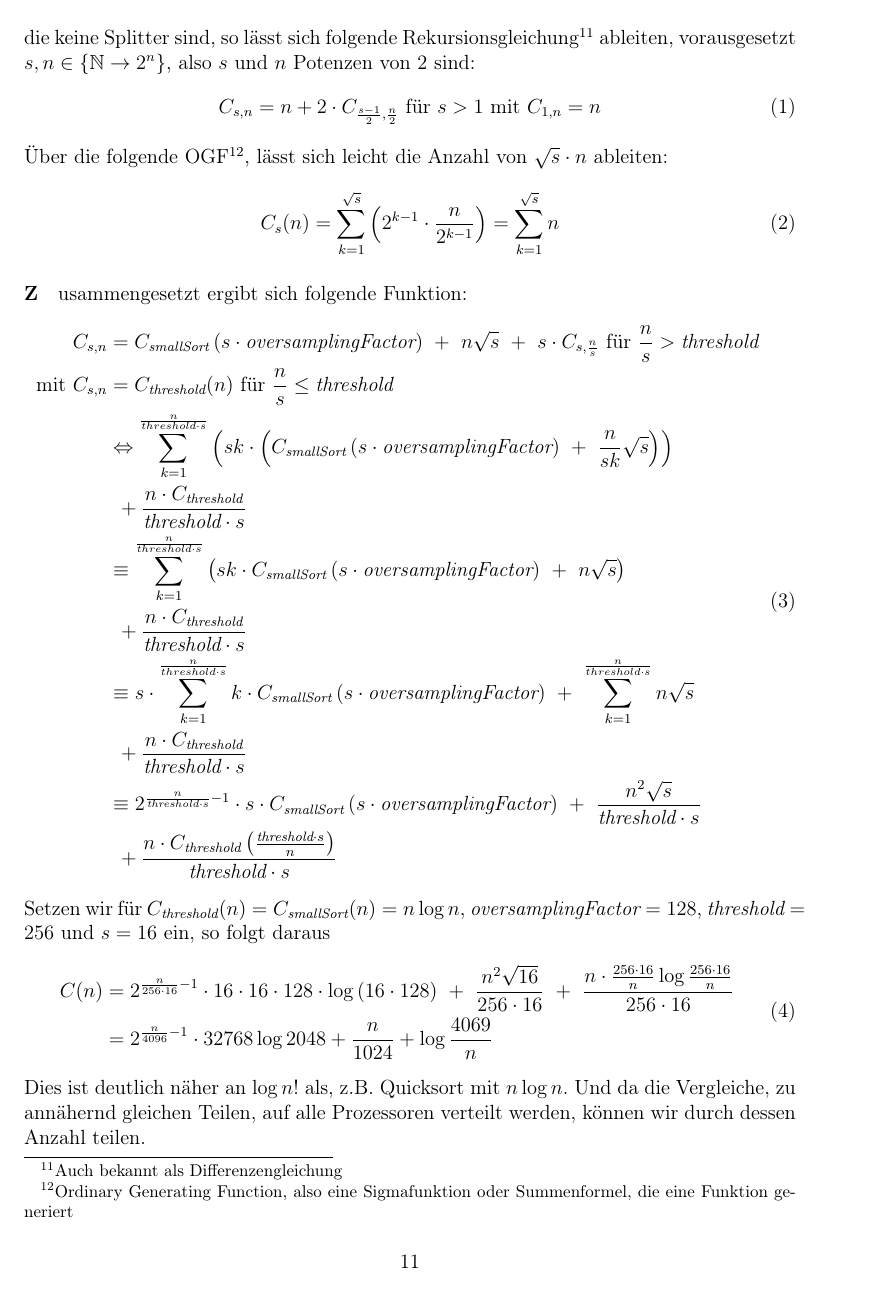
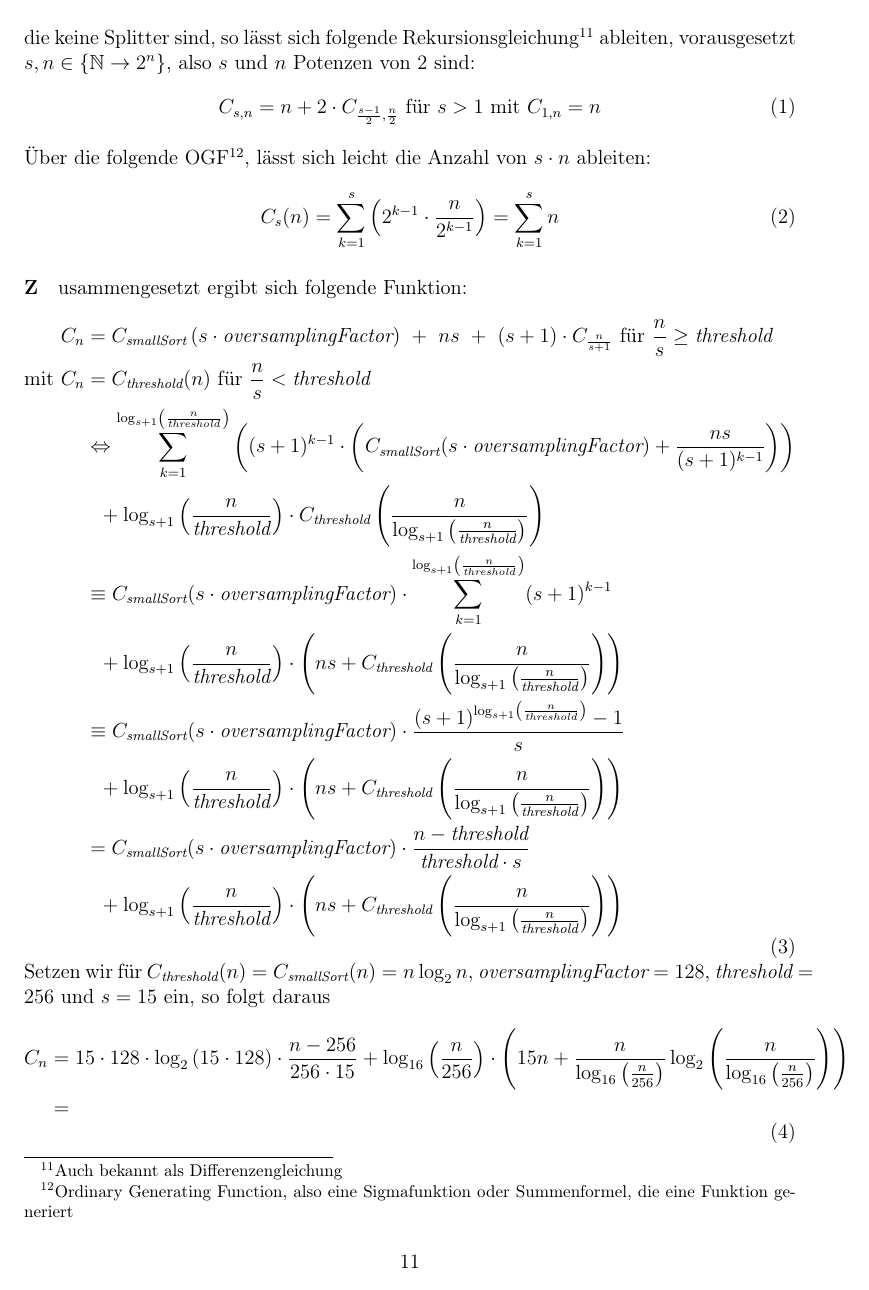
Before and after one commit to NikBenson/ALG, a LaTeX paper (paper/main.ltx, which reads paper/space-time-complexity.tex): page 14 of 17. Compiled offline with pdfLaTeX.

Commit message:
fix: runtime complexity wip

```diff
--- a/paper/space-time-complexity.tex
+++ b/paper/space-time-complexity.tex
@@ -33,33 +33,30 @@
 			\begin{equation}
 				C_{s,n}=n+2\cdot C_{\frac{s-1}{2}, \frac{n}{2}}\ \text{für $s>1$ mit}\ C_{1,n}=n
 			\end{equation}
-			Über die folgende OGF\footnote{Ordinary Generating Function, also eine Sigmafunktion oder Summenformel, die eine Funktion generiert}, lässt sich leicht die Anzahl von $\sqrt{s}\cdot n$ ableiten:
+			Über die folgende OGF\footnote{Ordinary Generating Function, also eine Sigmafunktion oder Summenformel, die eine Funktion generiert}, lässt sich leicht die Anzahl von $s\cdot n$ ableiten:
 			\begin{equation}
-				C_s(n)=\sum_{k=1}^{\sqrt{s}}\left(2^{k-1}\cdot \frac{n}{2^{k-1}}\right)=\sum_{k=1}^{\sqrt{s}}n
+				C_s(n)=\sum_{k=1}^{s}\left(2^{k-1}\cdot \frac{n}{2^{k-1}}\right)=\sum_{k=1}^{s}n
 			\end{equation}
 		\paragraph
 			Zusammengesetzt ergibt sich folgende Funktion:
-			%TODO Offensichtlicher Fehler, vermutlich über Sigma Der einfachheit halber ersetzen durch nicht-rekursive Varriante
 			\begin{equation}
 				\begin{aligned}
-					C_{s,n}&=C_\textit{smallSort}\left(s\cdot \textit{oversamplingFactor}\right)\ +\ n\sqrt{s}\ +\ s\cdot C_{s, \frac{n}{s}}\ \text{für $\frac{n}{s} > \textit{threshold}$}\\
-					\text{mit}\ C_{s,n}&=C_\textit{threshold}(n)\ \text{für $\frac{n}{s} \leq \textit{threshold}$}\\
-					&\Leftrightarrow \sum_{k=1}^{\frac{n}{threshold\cdot s}}\left(sk \cdot\left(C_\textit{smallSort}\left(s\cdot \textit{oversamplingFactor}\right)\ +\ \frac{n}{sk}\sqrt{s}\right)\right)\\
-					&\>\> +\frac{n\cdot C_{\textit{threshold}}}{\textit{threshold}\cdot s}\\
-					&\equiv \sum_{k=1}^{\frac{n}{threshold\cdot s}}\left(sk \cdot C_\textit{smallSort}\left(s\cdot \textit{oversamplingFactor}\right)\ +\ n\sqrt{s}\right)\\
-					&\>\> +\frac{n\cdot C_{\textit{threshold}}}{\textit{threshold}\cdot s}\\
-					&\equiv s\cdot \sum_{k=1}^{\frac{n}{threshold\cdot s}}k\cdot C_\textit{smallSort}\left(s\cdot \textit{oversamplingFactor}\right)\ +\ \sum_{k=1}^{\frac{n}{threshold\cdot s}}n\sqrt{s}\\
-					&\>\> +\frac{n\cdot C_{\textit{threshold}}}{\textit{threshold}\cdot s}\\
-					&\equiv 2^{\frac{n}{\textit{threshold}\cdot s}-1}\cdot s\cdot C_\textit{smallSort}\left(s\cdot \textit{oversamplingFactor}\right)\ +\ \frac{n^2\sqrt{s}}{\textit{threshold}\cdot s}\\
-					&\>\> +\frac{n\cdot C_{\textit{threshold}}\left(\frac{\textit{threshold}\cdot s}{n}\right)}{\textit{threshold}\cdot s}\\
+					C_{n}&=C_\textit{smallSort}\left(s\cdot \textit{oversamplingFactor}\right)\ +\ ns\ +\ (s+1)\cdot C_{\frac{n}{s+1}}\ \text{für $\frac{n}{s} \geq \textit{threshold}$}\\
+					\text{mit}\ C_{n}&=C_\textit{threshold}(n)\ \text{für $\frac{n}{s} < \textit{threshold}$}\\
+					&\Leftrightarrow \sum_{k=1}^{\log_{s+1}\left(\frac{n}{\textit{threshold}}\right)}\left((s+1)^{k-1}\cdot\left(C_{\textit{smallSort}}(s\cdot\textit{oversamplingFactor})+\frac{ns}{(s+1)^{k-1}}\right)\right)\\
+					&\>\>\> +\log_{s+1}\left(\frac{n}{\textit{threshold}}\right)\cdot C_{\textit{threshold}}\left(\frac{n}{\log_{s+1}\left(\frac{n}{\textit{threshold}}\right)}\right)\\
+					&\equiv C_{\textit{smallSort}}(s\cdot\textit{oversamplingFactor})\cdot\sum_{k=1}^{\log_{s+1}\left(\frac{n}{\textit{threshold}}\right)}(s+1)^{k-1}\\
+					&\>\>\> +\log_{s+1}\left(\frac{n}{\textit{threshold}}\right)\cdot \left(ns+C_{\textit{threshold}}\left(\frac{n}{\log_{s+1}\left(\frac{n}{\textit{threshold}}\right)}\right)\right)\\
+					&\equiv C_{\textit{smallSort}}(s\cdot\textit{oversamplingFactor})\cdot\frac{(s+1)^{\log_{s+1}\left(\frac{n}{\textit{threshold}}\right)}-1}{s}\\
+					&\>\>\> +\log_{s+1}\left(\frac{n}{\textit{threshold}}\right)\cdot \left(ns+C_{\textit{threshold}}\left(\frac{n}{\log_{s+1}\left(\frac{n}{\textit{threshold}}\right)}\right)\right)\\
+					&=C_{\textit{smallSort}}(s\cdot\textit{oversamplingFactor})\cdot\frac{n-\textit{threshold}}{\textit{threshold}\cdot s}\\
+					&\>\>\> +\log_{s+1}\left(\frac{n}{\textit{threshold}}\right)\cdot \left(ns+C_{\textit{threshold}}\left(\frac{n}{\log_{s+1}\left(\frac{n}{\textit{threshold}}\right)}\right)\right)
 				\end{aligned}
 			\end{equation}
-			Setzen wir für $C_{\textit{threshold}}(n)=C_{\textit{smallSort}}(n)=n\log{n}$, $\textit{oversamplingFactor}=128$, $\textit{threshold}=256$ und $s=16$ ein, so folgt daraus
+			Setzen wir für $C_{\textit{threshold}}(n)=C_{\textit{smallSort}}(n)=n\log_2{n}$, $\textit{oversamplingFactor}=128$, $\textit{threshold}=256$ und $s=15$ ein, so folgt daraus
 			\begin{equation}
 				\begin{aligned}
-					C(n)&=2^{\frac{n}{256\cdot 16}-1}\cdot 16\cdot 16\cdot 128\cdot \log{\left(16\cdot 128\right)}\ +\ \frac{n^2\sqrt{16}}{256\cdot 16}\ +\ \frac{n\cdot \frac{256\cdot 16}{n}\log{\frac{256\cdot 16}{n}}}{256\cdot 16}\\
-					&=2^{\frac{n}{4096}-1}\cdot 32768\log{2048}+\frac{n}{1024}+\log{\frac{4069}{n}}
+					C_n&=15\cdot 128\cdot\log_2\left(15\cdot 128\right)\cdot \frac{n-256}{256\cdot15}+\log_{16}\left(\frac{n}{256}\right)\cdot\left(15n+\frac{n}{\log_{16}\left(\frac{n}{256}\right)}\log_2\left(\frac{n}{\log_{16}\left(\frac{n}{256}\right)}\right)\right)\\
+					&=%TODO calculate
 				\end{aligned}
 			\end{equation}
-			%end TODO
-			Dies ist deutlich näher an $\log{n!}$ als, z.B. Quicksort mit $n\log{n}$.
```
Also changed, not shown: code/src/samplesort/samplesort.c (+1 -1 lines), paper/space-time-complexity.tex (3 more changed lines).
